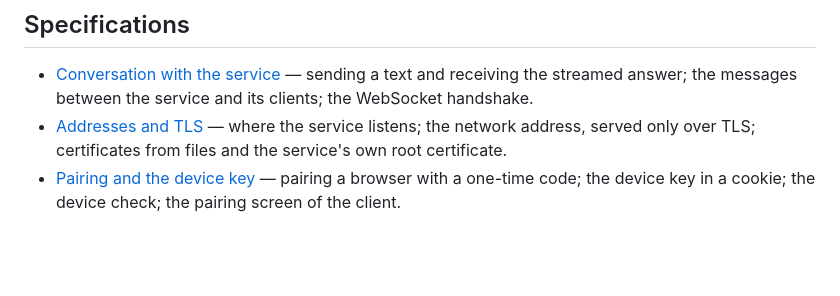
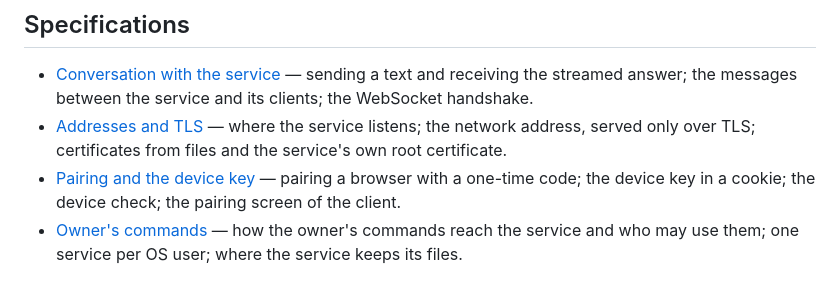
Before and after one commit to artemdbondarenko/crawdad, a Markdown page: specs/README.md, the part around the change. Rendered like a GitHub page; blank space fills up the shorter version.

Commit message:
Specify how the owner's commands reach the service and where the service keeps its files
Co-Authored-By: Claude Opus 5.5 <noreply@anthropic.com>

```diff
--- a/specs/README.md
+++ b/specs/README.md
@@ -69,3 +69,5 @@ the same pull request.
   over TLS; certificates from files and the service's own root certificate.
 - [Pairing and the device key](pairing.md) — pairing a browser with a one-time code; the device
   key in a cookie; the device check; the pairing screen of the client.
+- [Owner's commands](owner-commands.md) — how the owner's commands reach the service and who may use
+  them; one service per OS user; where the service keeps its files.
```
Also changed, not shown: specs/owner-commands.md (added, +168 -0 lines).
